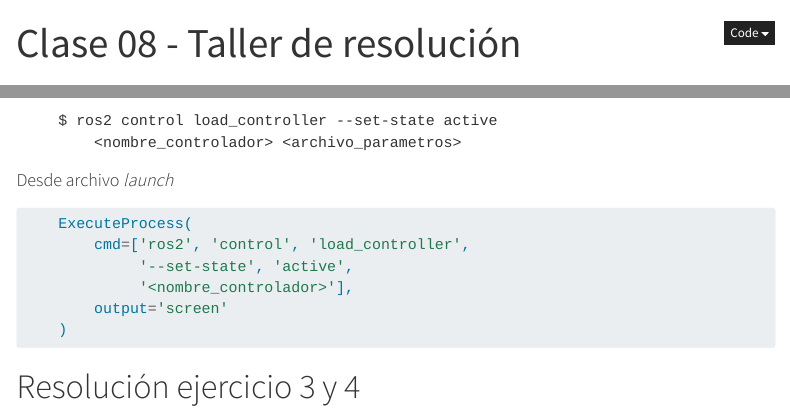
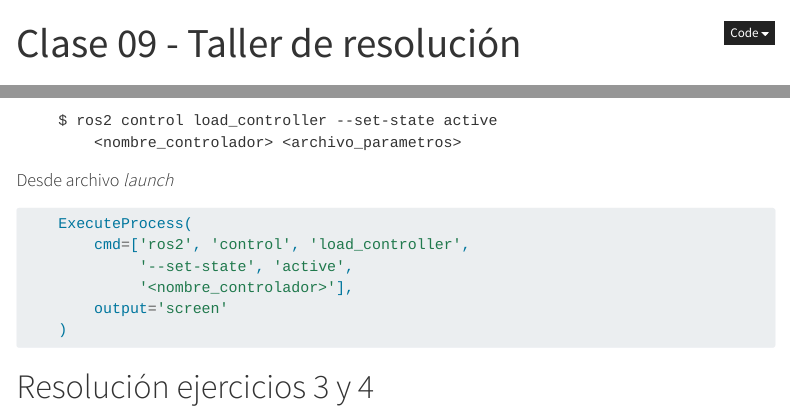
Before and after one commit to acapovilla/robotica-2025, a Quarto document (clases/09/tres.qmd): the page in a window 1100 px wide, from its top, and a second part further down, joined at a grey line. Rendered offline with R 4.5, knitr and Pandoc in place of Quarto, with nearby package versions; menus at the side of the page are left out.

Commit message:
Minor corrections

````diff
--- a/clases/09/tres.qmd
+++ b/clases/09/tres.qmd
@@ -1,5 +1,5 @@
 ---
-title: Clase 08 - Taller de resolución
+title: Clase 09 - Taller de resolución
 format:
     html:
         code-fold: true
@@ -273,7 +273,7 @@ controller_manager:
 ```
 
 
-# Resolución ejercicio 3 y 4
+# Resolución ejercicios 3 y 4
 
 {{< include ../../entregables/01/_gazebo.qmd >}}
 
````
Also changed, not shown: clases/08/tres.qmd (+1 -1 lines).
